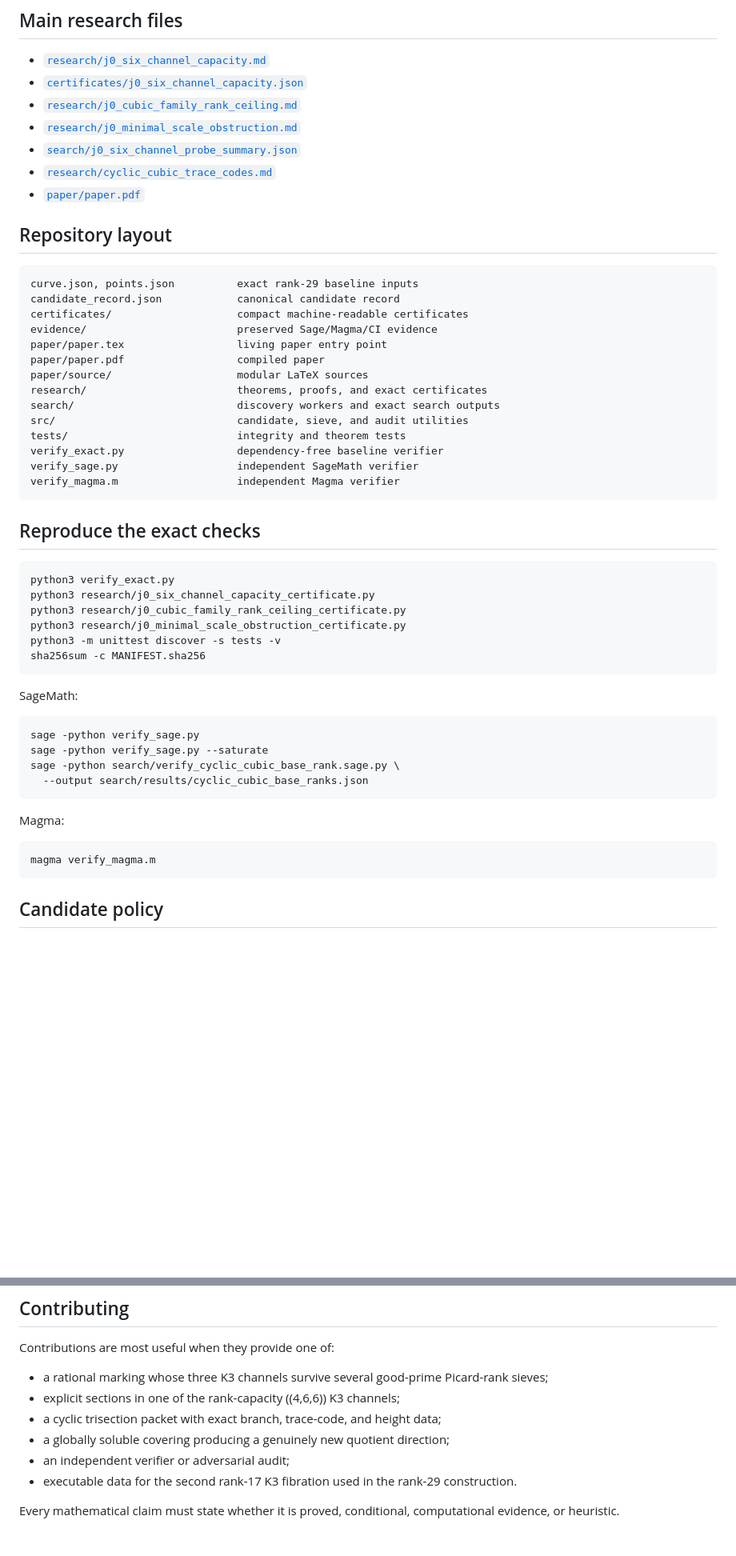
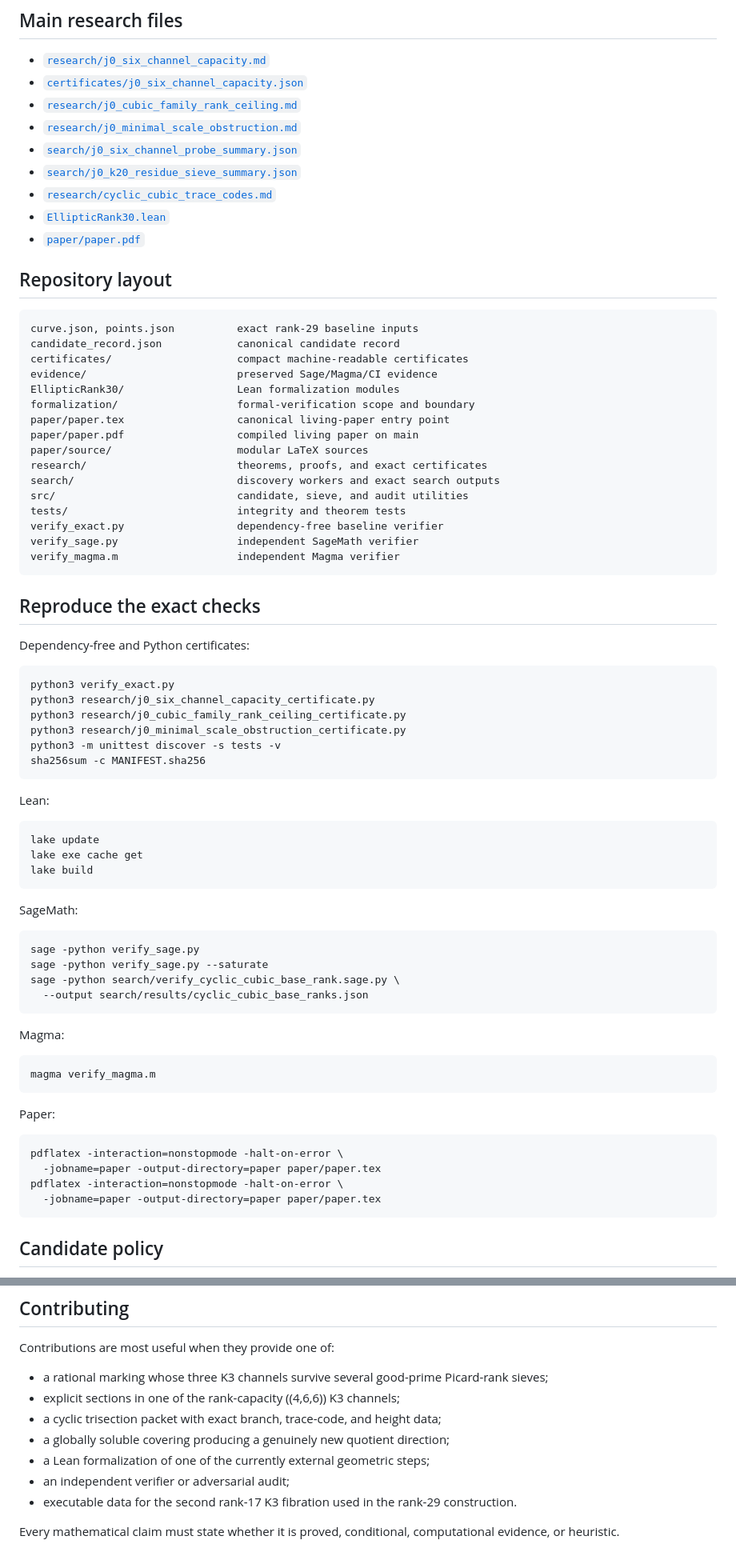
Before and after one commit to metaforismo/elliptic-rank-30, a Markdown page: README.md, 2 parts joined by grey strips. Shown at 80% size. Drawn GitHub-style; blank space fills up the shorter version.

````diff
--- a/README.md
+++ b/README.md
@@ -169,7 +199,9 @@ This is followed by:
 - [`research/j0_cubic_family_rank_ceiling.md`](research/j0_cubic_family_rank_ceiling.md)
 - [`research/j0_minimal_scale_obstruction.md`](research/j0_minimal_scale_obstruction.md)
 - [`search/j0_six_channel_probe_summary.json`](search/j0_six_channel_probe_summary.json)
+- [`search/j0_k20_residue_sieve_summary.json`](search/j0_k20_residue_sieve_summary.json)
 - [`research/cyclic_cubic_trace_codes.md`](research/cyclic_cubic_trace_codes.md)
+- [`EllipticRank30.lean`](EllipticRank30.lean)
 - [`paper/paper.pdf`](paper/paper.pdf)
 
 ## Repository layout
@@ -179,8 +211,10 @@ curve.json, points.json          exact rank-29 baseline inputs
 candidate_record.json            canonical candidate record
 certificates/                    compact machine-readable certificates
 evidence/                        preserved Sage/Magma/CI evidence
-paper/paper.tex                  living paper entry point
-paper/paper.pdf                  compiled paper
+EllipticRank30/                  Lean formalization modules
+formalization/                   formal-verification scope and boundary
+paper/paper.tex                  canonical living-paper entry point
+paper/paper.pdf                  compiled living paper on main
 paper/source/                    modular LaTeX sources
 research/                        theorems, proofs, and exact certificates
 search/                          discovery workers and exact search outputs
@@ -193,6 +227,8 @@ verify_magma.m                   independent Magma verifier
 
 ## Reproduce the exact checks
 
+Dependency-free and Python certificates:
+
 ```bash
 python3 verify_exact.py
 python3 research/j0_six_channel_capacity_certificate.py
@@ -200,6 +236,14 @@ python3 research/j0_cubic_family_rank_ceiling_certificate.py
 python3 research/j0_minimal_scale_obstruction_certificate.py
 python3 -m unittest discover -s tests -v
 sha256sum -c MANIFEST.sha256
+```
+
+Lean:
+
+```bash
+lake update
+lake exe cache get
+lake build
 ```
 
 SageMath:
@@ -215,6 +259,15 @@ Magma:
 
 ```bash
 magma verify_magma.m
+```
+
+Paper:
+
+```bash
+pdflatex -interaction=nonstopmode -halt-on-error \
+  -jobname=paper -output-directory=paper paper/paper.tex
+pdflatex -interaction=nonstopmode -halt-on-error \
+  -jobname=paper -output-directory=paper paper/paper.tex
 ```
 
 ## Candidate policy
@@ -236,6 +289,7 @@ Contributions are most useful when they provide one of:
 - explicit sections in one of the rank-capacity \((4,6,6)\) K3 channels;
 - a cyclic trisection packet with exact branch, trace-code, and height data;
 - a globally soluble covering producing a genuinely new quotient direction;
+- a Lean formalization of one of the currently external geometric steps;
 - an independent verifier or adversarial audit;
 - executable data for the second rank-17 K3 fibration used in the rank-29
   construction.
````
Also changed, not shown: other parts of README.md (+32 -2 lines).
